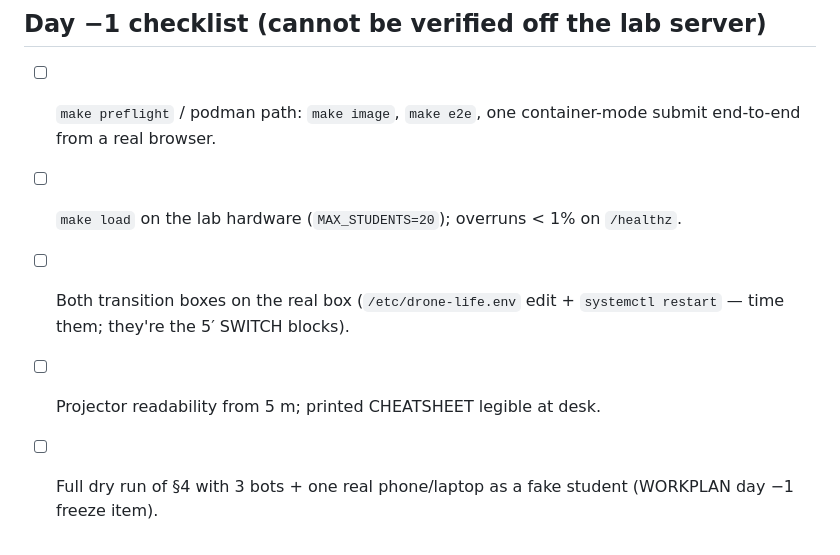
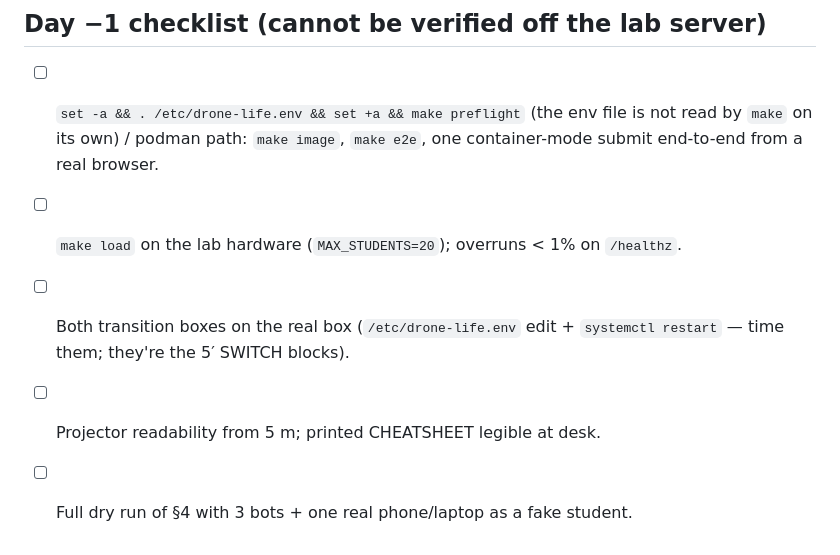
Before and after one commit to CG-AA/drone-life, a Markdown page: docs/SESSION_PLAN.md, the part around the change. Drawn GitHub-style.

```diff
--- a/docs/SESSION_PLAN.md
+++ b/docs/SESSION_PLAN.md
@@ -172,12 +172,13 @@ cap of 16 (wave 7) — reach it in a round before judging difficulty.
 
 ## Day −1 checklist (cannot be verified off the lab server)
 
-- [ ] `make preflight` / podman path: `make image`, `make e2e`, one
-      container-mode submit end-to-end from a real browser.
+- [ ] `set -a && . /etc/drone-life.env && set +a && make preflight` (the env
+      file is not read by `make` on its own) / podman path: `make image`,
+      `make e2e`, one container-mode submit end-to-end from a real browser.
 - [ ] `make load` on the lab hardware (`MAX_STUDENTS=20`); overruns < 1% on
       `/healthz`.
 - [ ] Both transition boxes on the real box (`/etc/drone-life.env` edit +
       `systemctl restart` — time them; they're the 5′ SWITCH blocks).
 - [ ] Projector readability from 5 m; printed CHEATSHEET legible at desk.
 - [ ] Full dry run of §4 with 3 bots + one real phone/laptop as a fake
-      student (WORKPLAN day −1 freeze item).
+      student.
```
Also changed, not shown: docs/WORKPLAN.md (deleted, +0 -158 lines).
